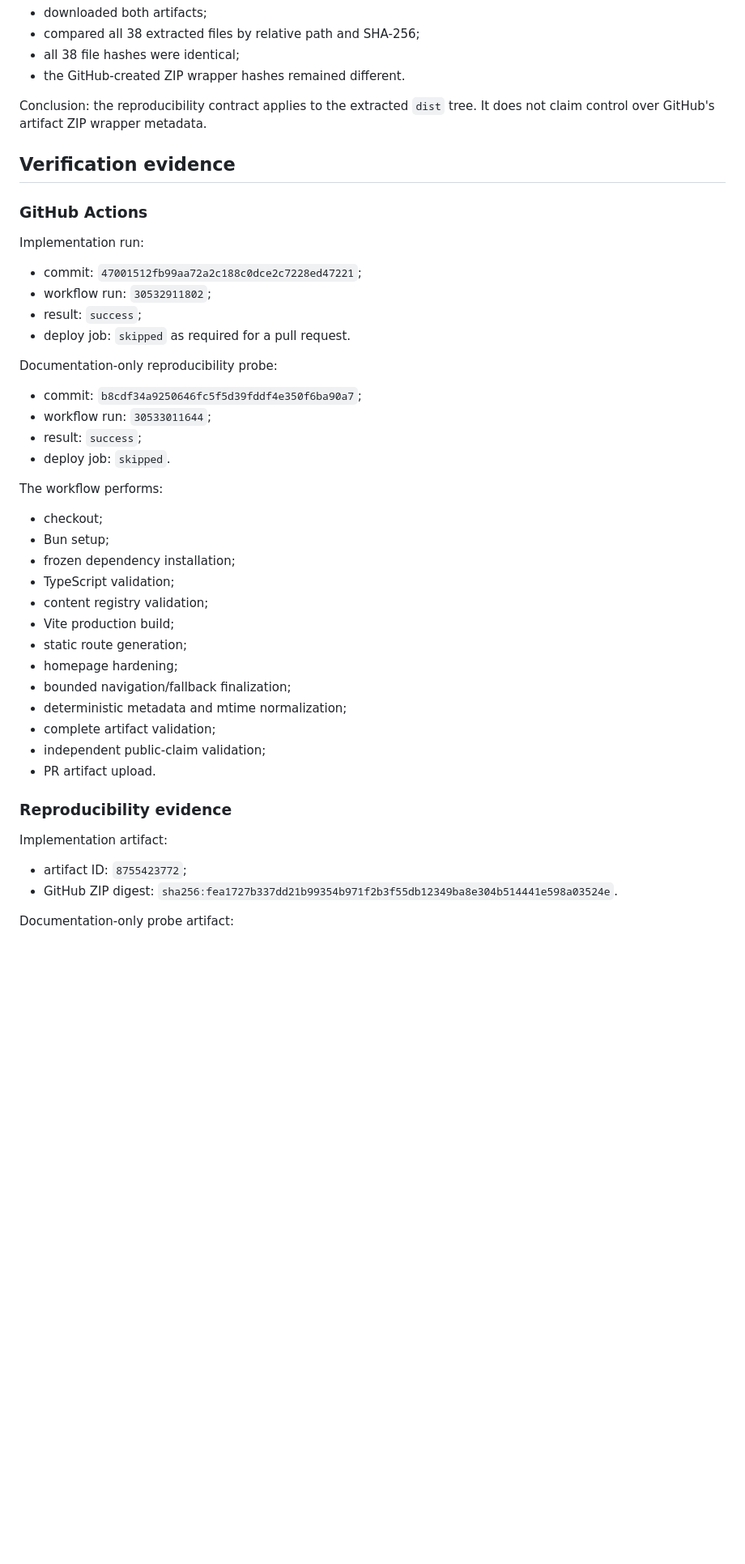
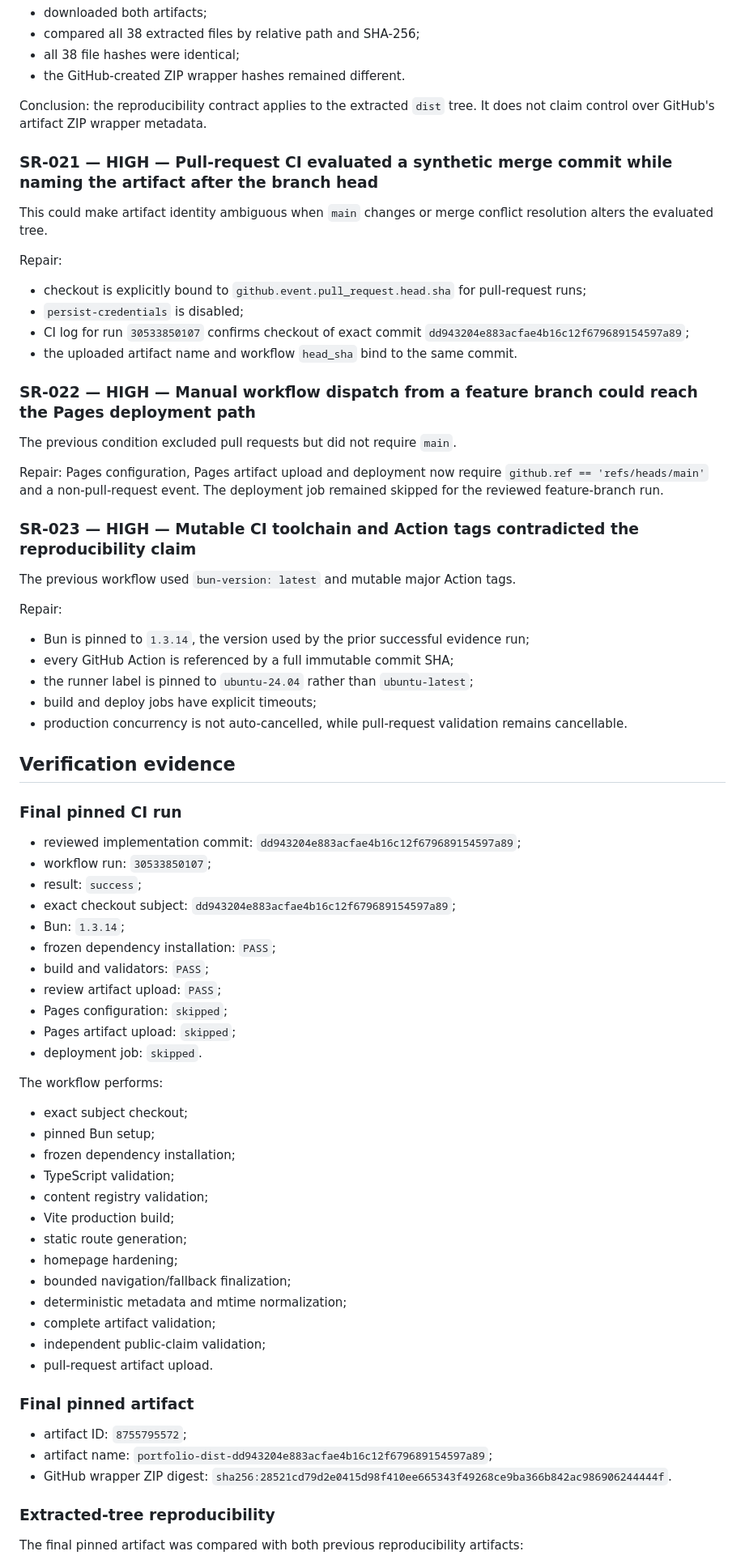
Before and after one commit to nonamezisntreal/webgl-portfolio, a Markdown page: docs/plans/2026-07-30-portfolio-static-seo-self-review.md, the part around one of its changes. Shown at 81% size. GitHub-like rendering; blank space fills up the shorter version.

Commit message:
docs: bind final portfolio self review to pinned CI candidate

```diff
--- a/docs/plans/2026-07-30-portfolio-static-seo-self-review.md
+++ b/docs/plans/2026-07-30-portfolio-static-seo-self-review.md
@@ -185,28 +176,55 @@ Repair and boundary:
 
 Conclusion: the reproducibility contract applies to the extracted `dist` tree. It does not claim control over GitHub's artifact ZIP wrapper metadata.
 
+### SR-021 — HIGH — Pull-request CI evaluated a synthetic merge commit while naming the artifact after the branch head
+
+This could make artifact identity ambiguous when `main` changes or merge conflict resolution alters the evaluated tree.
+
+Repair:
+
+- checkout is explicitly bound to `github.event.pull_request.head.sha` for pull-request runs;
+- `persist-credentials` is disabled;
+- CI log for run `30533850107` confirms checkout of exact commit `dd943204e883acfae4b16c12f679689154597a89`;
+- the uploaded artifact name and workflow `head_sha` bind to the same commit.
+
+### SR-022 — HIGH — Manual workflow dispatch from a feature branch could reach the Pages deployment path
+
+The previous condition excluded pull requests but did not require `main`.
+
+Repair: Pages configuration, Pages artifact upload and deployment now require `github.ref == 'refs/heads/main'` and a non-pull-request event. The deployment job remained skipped for the reviewed feature-branch run.
+
+### SR-023 — HIGH — Mutable CI toolchain and Action tags contradicted the reproducibility claim
+
+The previous workflow used `bun-version: latest` and mutable major Action tags.
+
+Repair:
+
+- Bun is pinned to `1.3.14`, the version used by the prior successful evidence run;
+- every GitHub Action is referenced by a full immutable commit SHA;
+- the runner label is pinned to `ubuntu-24.04` rather than `ubuntu-latest`;
+- build and deploy jobs have explicit timeouts;
+- production concurrency is not auto-cancelled, while pull-request validation remains cancellable.
+
 ## Verification evidence
 
-### GitHub Actions
+### Final pinned CI run
 
-Implementation run:
-
-- commit: `47001512fb99aa72a2c188c0dce2c7228ed47221`;
-- workflow run: `30532911802`;
+- reviewed implementation commit: `dd943204e883acfae4b16c12f679689154597a89`;
+- workflow run: `30533850107`;
 - result: `success`;
-- deploy job: `skipped` as required for a pull request.
-
-Documentation-only reproducibility probe:
-
-- commit: `b8cdf34a9250646fc5f5d39fddf4e350f6ba90a7`;
-- workflow run: `30533011644`;
-- result: `success`;
-- deploy job: `skipped`.
+- exact checkout subject: `dd943204e883acfae4b16c12f679689154597a89`;
+- Bun: `1.3.14`;
+- frozen dependency installation: `PASS`;
+- build and validators: `PASS`;
+- review artifact upload: `PASS`;
+- Pages configuration: `skipped`;
+- Pages artifact upload: `skipped`;
+- deployment job: `skipped`.
 
 The workflow performs:
 
-- checkout;
-- Bun setup;
+- exact subject checkout;
+- pinned Bun setup;
 - frozen dependency installation;
 - TypeScript validation;
 - content registry validation;
@@ -217,14 +235,15 @@ The workflow performs:
 - deterministic metadata and mtime normalization;
 - complete artifact validation;
 - independent public-claim validation;
-- PR artifact upload.
+- pull-request artifact upload.
 
-### Reproducibility evidence
+### Final pinned artifact
 
-Implementation artifact:
+- artifact ID: `8755795572`;
+- artifact name: `portfolio-dist-dd943204e883acfae4b16c12f679689154597a89`;
+- GitHub wrapper ZIP digest: `sha256:28521cd79d2e0415d98f410ee665343f49268ce9ba366b842ac986906244444f`.
 
-- artifact ID: `8755423772`;
-- GitHub ZIP digest: `sha256:fea1727b337dd21b99354b971f2b3f55db12349ba8e304b514441e598a03524e`.
+### Extracted-tree reproducibility
 
-Documentation-only probe artifact:
+The final pinned artifact was compared with both previous reproducibility artifacts:
 
```
Also changed, not shown: other parts of docs/plans/2026-07-30-portfolio-static-seo-self-review.md (+41 -54 lines).
